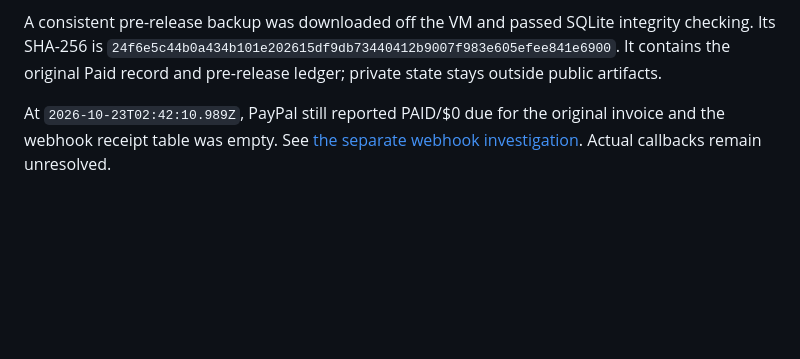
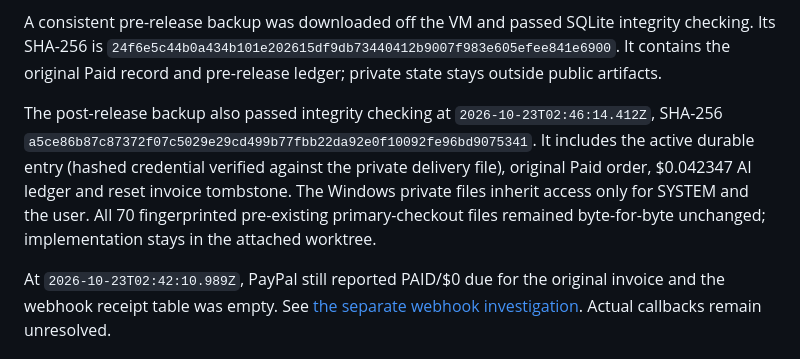
Before and after one commit to henryperkins/scope-and-settle, a Markdown page: docs/JUDGING-VERIFICATION-2026-10-23.md, the part around the change. Rendered like a GitHub page; blank space fills up the shorter version.

Commit message:
Record verified off-host judging recovery backup

```diff
--- a/docs/JUDGING-VERIFICATION-2026-10-23.md
+++ b/docs/JUDGING-VERIFICATION-2026-10-23.md
@@ -49,6 +49,8 @@ At `2026-10-23T02:41:21.726Z`, an additional hosted restart preserved the origin
 
 A consistent pre-release backup was downloaded off the VM and passed SQLite integrity checking. Its SHA-256 is `24f6e5c44b0a434b101e202615df9db73440412b9007f983e605efee841e6900`. It contains the original Paid record and pre-release ledger; private state stays outside public artifacts.
 
+The post-release backup also passed integrity checking at `2026-10-23T02:46:14.412Z`, SHA-256 `a5ce86b87c87372f07c5029e29cd499b77fbb22da92e0f10092fe96bd9075341`. It includes the active durable entry (hashed credential verified against the private delivery file), original Paid order, $0.042347 AI ledger and reset invoice tombstone. The Windows private files inherit access only for SYSTEM and the user. All 70 fingerprinted pre-existing primary-checkout files remained byte-for-byte unchanged; implementation stays in the attached worktree.
+
 At `2026-10-23T02:42:10.989Z`, PayPal still reported PAID/$0 due for the original invoice and the webhook receipt table was empty. See [the separate webhook investigation](PAYPAL-WEBHOOK-DIAGNOSTIC-2026-10-23.md). Actual callbacks remain unresolved.
 
 ## Remaining native acceptance
```
